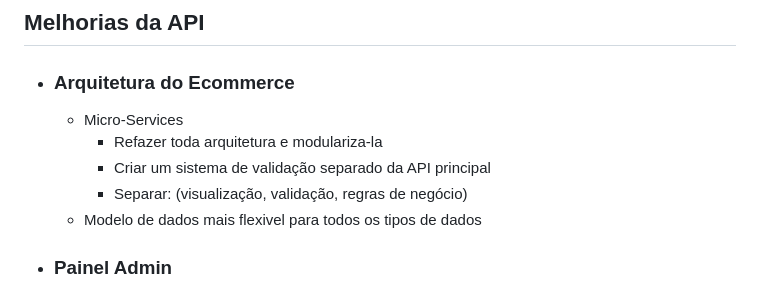
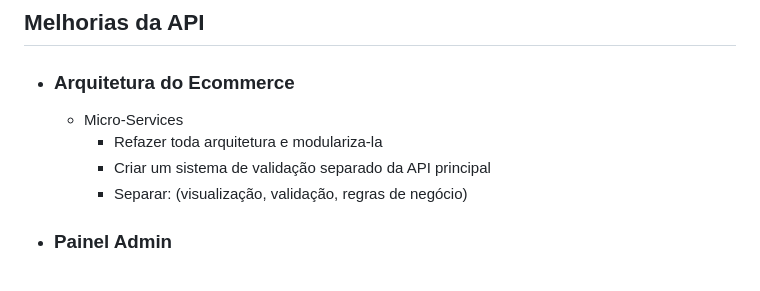
Before and after one commit to Rodrigo-Kelven/Api_Ecommerce, a Markdown page: Pendencias.README.MD, the part around the change. Drawn GitHub-style.

```diff
--- a/Pendencias.README.MD
+++ b/Pendencias.README.MD
@@ -5,7 +5,6 @@
         - Refazer toda arquitetura e modulariza-la
         - Criar um sistema de validação separado da API principal
         - Separar: (visualização, validação, regras de negócio)
-   - Modelo de dados mais flexivel para todos os tipos de dados
 
 
 
```
